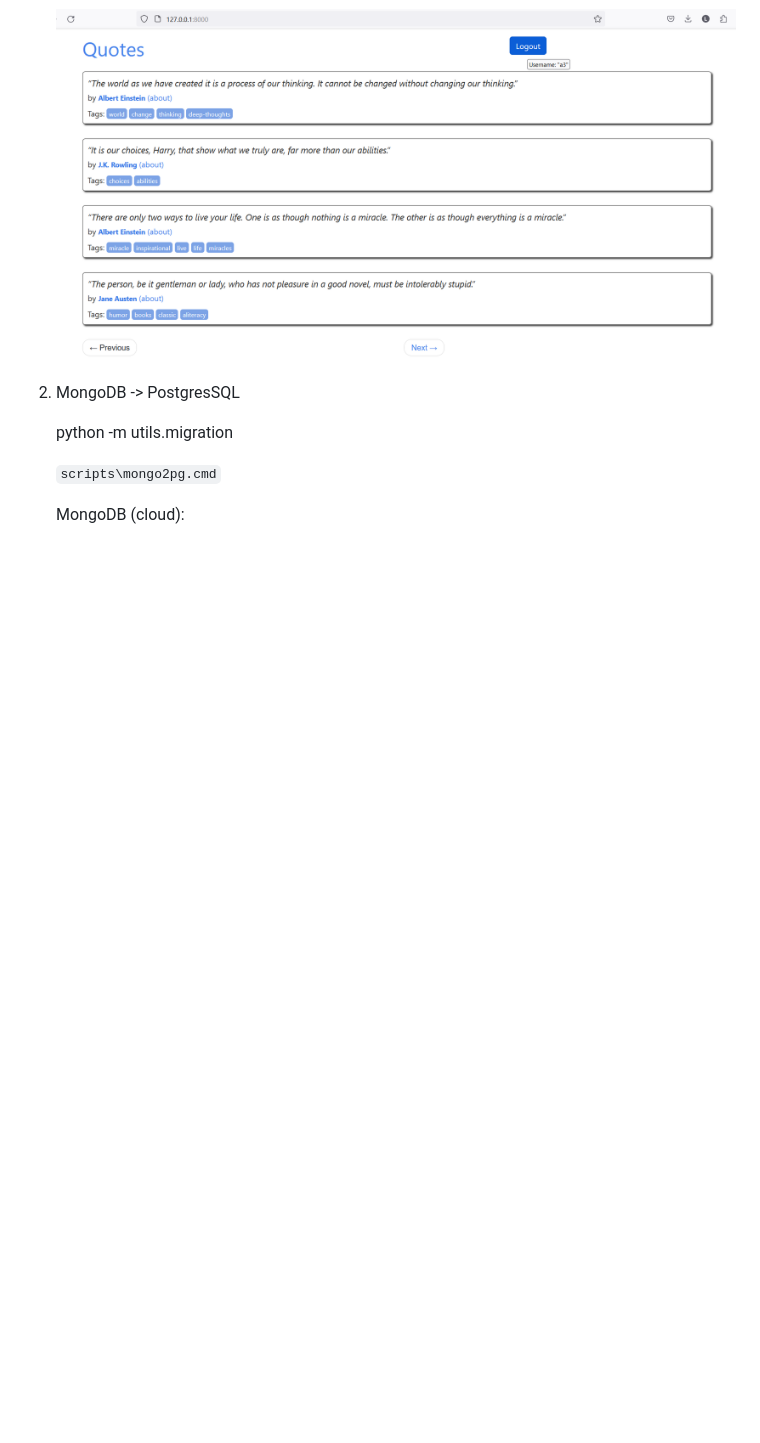
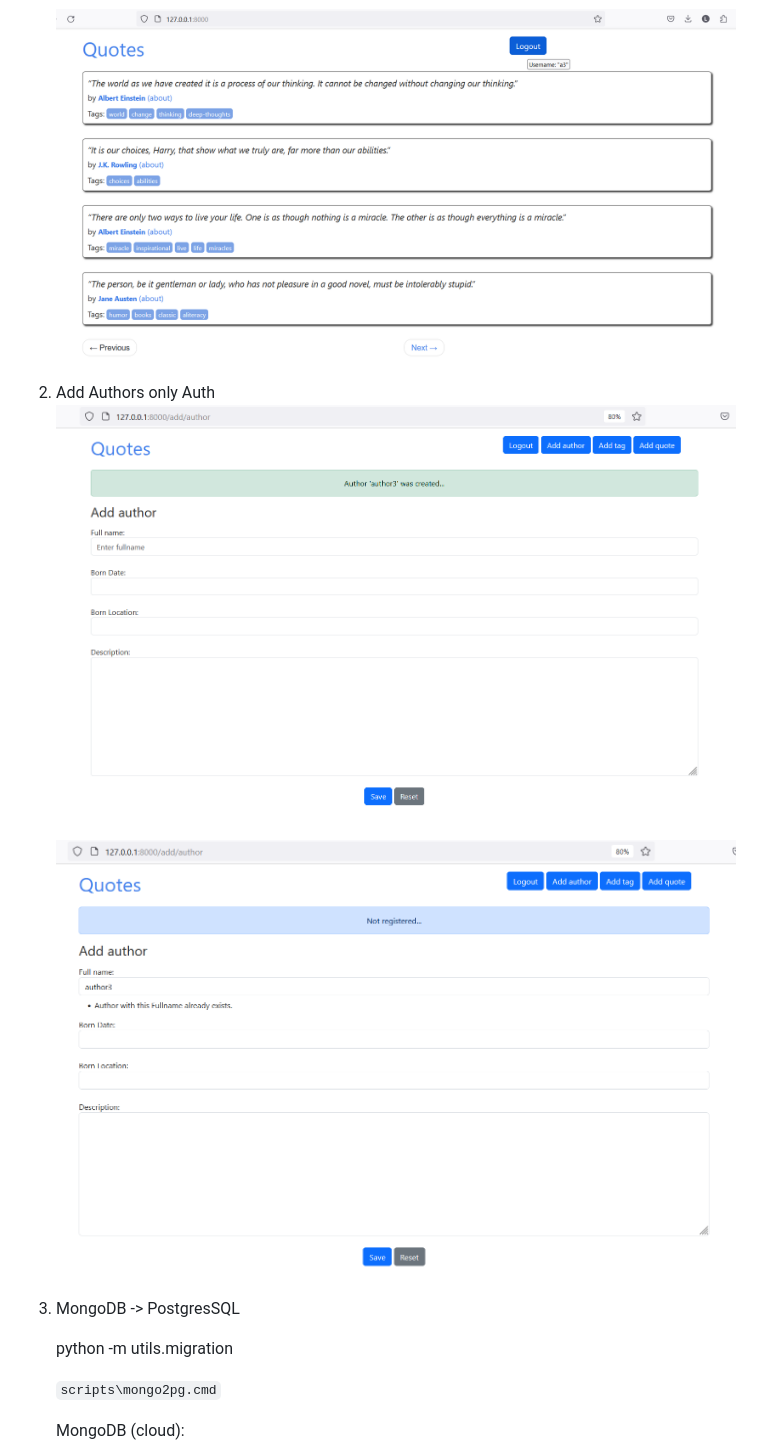
Before and after one commit to lexxai/goit_python_web_hw_10, a Markdown page: README.md, the part around the change. Rendered like a GitHub page; pictures changed too: doc/add_author_01.png (added), doc/add_author_02.png (added); blank space fills up the shorter version.

Commit message:
add_author

```diff
--- a/README.md
+++ b/README.md
@@ -37,6 +37,14 @@ GoIT, Python WEB, Homework number 10. Django. PostgreSQL. Docker. MongoDB.
 
     ![user-logged-01](doc/user-logged-01.png)
 
+2. Add Authors only Auth
+    ![user-signup-01](doc/add_author_01.png)
+
+    ![user-signup-02](doc/add_author_02.png)
+
+
+
+
 4. MongoDB -> PostgresSQL
 
     python -m utils.migration
```
Also changed, not shown: 7 other files.
